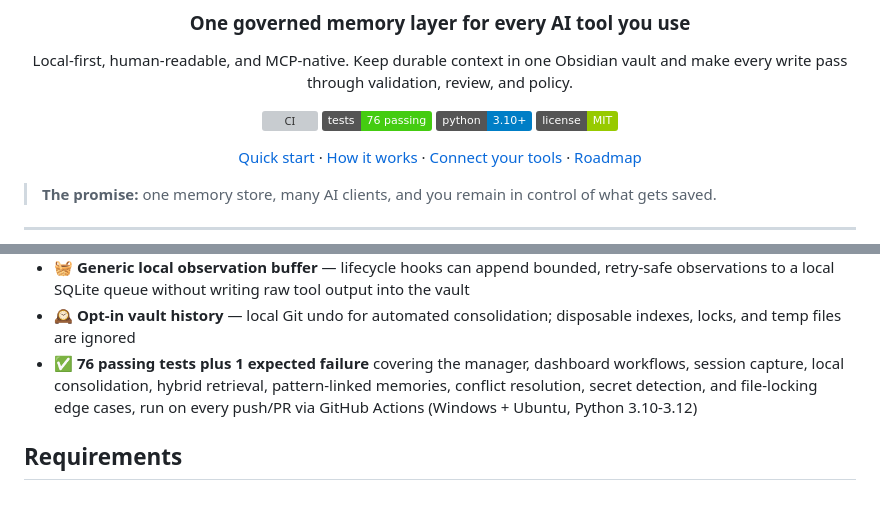
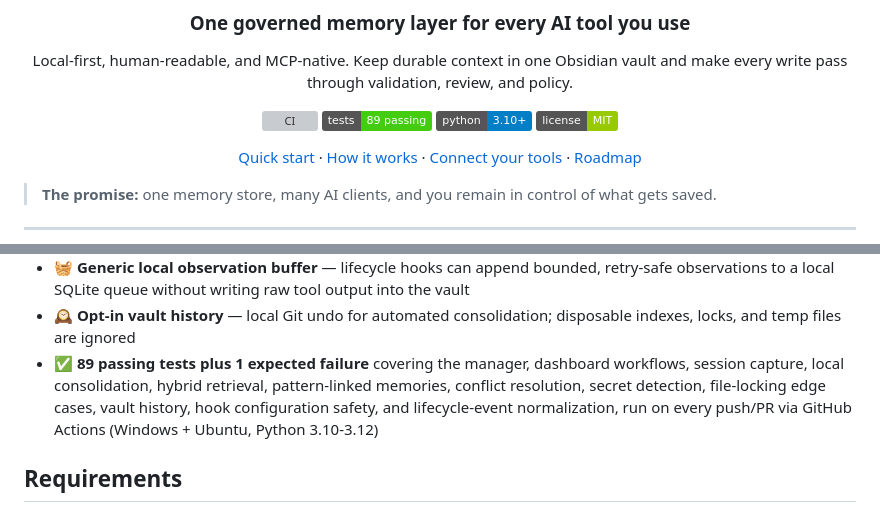
Before and after one commit to vib28/ai-memory-hub, a Markdown page: README.md, 2 parts joined by grey strips. Drawn GitHub-style; badges without logos; grey boxes are pictures that could not be loaded.

Commit message:
Record verified lifecycle normalization

```diff
--- a/README.md
+++ b/README.md
@@ -7,7 +7,7 @@
 Local-first, human-readable, and MCP-native. Keep durable context in one Obsidian vault and make every write pass through validation, review, and policy.
 
 [![CI](https://github.com/vib28/ai-memory-hub/actions/workflows/ci.yml/badge.svg)](https://github.com/vib28/ai-memory-hub/actions/workflows/ci.yml)
-![Tests: 76 passing](https://img.shields.io/badge/tests-76%20passing-brightgreen.svg)
+![Tests: 89 passing](https://img.shields.io/badge/tests-89%20passing-brightgreen.svg)
 ![Python 3.10+](https://img.shields.io/badge/python-3.10%2B-blue.svg)
 ![License: MIT](https://img.shields.io/badge/license-MIT-green.svg)
 
@@ -158,7 +158,7 @@ sequenceDiagram
 - 📜 **Optional transcript ingestion** for clients that can't call MCP tools directly, via any local server that exposes a standard chat-completions API — Ollama, LM Studio, llama.cpp, vLLM, and similar (nothing has to leave your machine)
 - 🧺 **Generic local observation buffer** — lifecycle hooks can append bounded, retry-safe observations to a local SQLite queue without writing raw tool output into the vault
 - 🕰️ **Opt-in vault history** — local Git undo for automated consolidation; disposable indexes, locks, and temp files are ignored
-- ✅ **76 passing tests plus 1 expected failure** covering the manager, dashboard workflows, session capture, local consolidation, hybrid retrieval, pattern-linked memories, conflict resolution, secret detection, and file-locking edge cases, run on every push/PR via GitHub Actions (Windows + Ubuntu, Python 3.10-3.12)
+- ✅ **89 passing tests plus 1 expected failure** covering the manager, dashboard workflows, session capture, local consolidation, hybrid retrieval, pattern-linked memories, conflict resolution, secret detection, file-locking edge cases, vault history, hook configuration safety, and lifecycle-event normalization, run on every push/PR via GitHub Actions (Windows + Ubuntu, Python 3.10-3.12)
 
 ## Requirements
 
```
Also changed, not shown: docs/local-memory-plan.md (+1 -4 lines).
